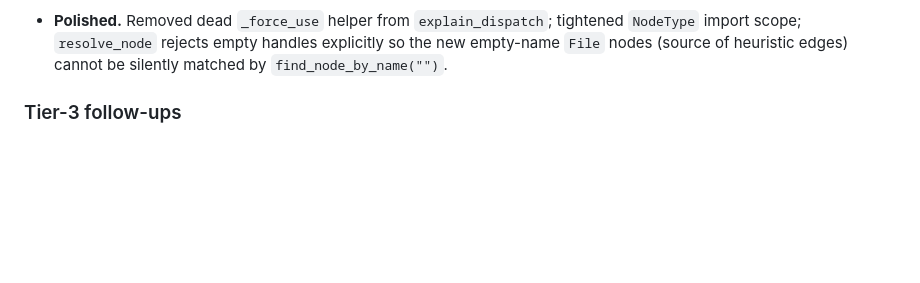
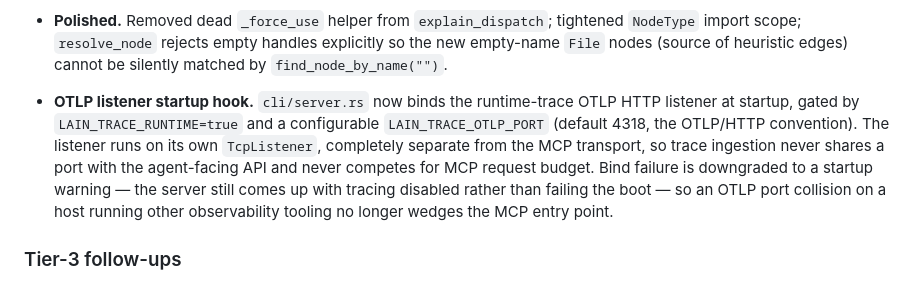
Before and after one commit to spuentesp/lain, a Markdown page: CHANGELOG.md, the part around the change. Rendered like a GitHub page; blank space fills up the shorter version.

Commit message:
docs(changelog): cover iter 42 (OTLP listener startup hook)
Add a bullet under Unreleased / Added for the cli/server.rs
startup wiring of the runtime-trace OTLP HTTP listener:

- gated by LAIN_TRACE_RUNTIME=true
- LAIN_TRACE_OTLP_PORT (default 4318)
- separate TcpListener from the MCP transport
- bind failure downgraded to a startup warning so the MCP
  entry point still comes up if another observability tool
  already holds the OTLP port

No code changes; changelog-only release note.

```diff
--- a/CHANGELOG.md
+++ b/CHANGELOG.md
@@ -149,6 +149,18 @@ All notable changes to LAIN are documented here. Versions follow
   `resolve_node` rejects empty handles explicitly so the new
   empty-name `File` nodes (source of heuristic edges) cannot
   be silently matched by `find_node_by_name("")`.
+
+- **OTLP listener startup hook.** `cli/server.rs` now binds the
+  runtime-trace OTLP HTTP listener at startup, gated by
+  `LAIN_TRACE_RUNTIME=true` and a configurable
+  `LAIN_TRACE_OTLP_PORT` (default 4318, the OTLP/HTTP convention).
+  The listener runs on its own `TcpListener`, completely separate
+  from the MCP transport, so trace ingestion never shares a port
+  with the agent-facing API and never competes for MCP request
+  budget. Bind failure is downgraded to a startup warning — the
+  server still comes up with tracing disabled rather than failing
+  the boot — so an OTLP port collision on a host running other
+  observability tooling no longer wedges the MCP entry point.
 
 ### Tier-3 follow-ups
 
```
